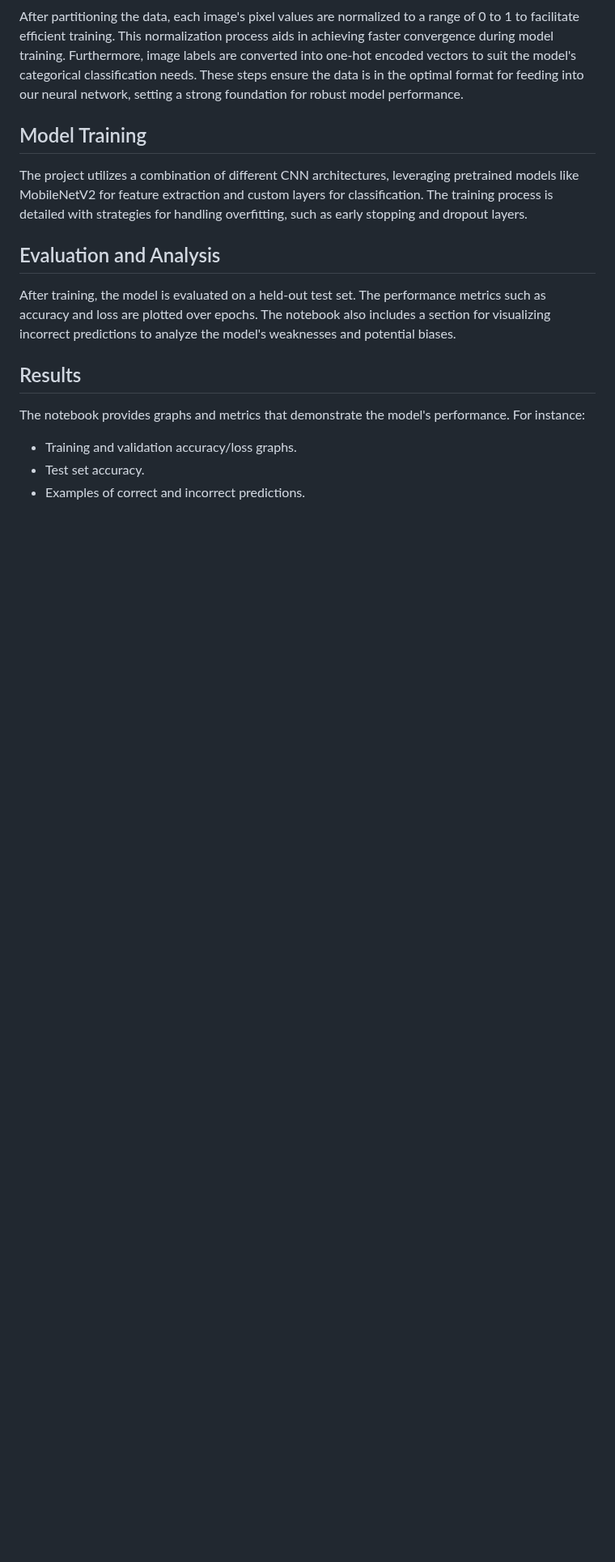
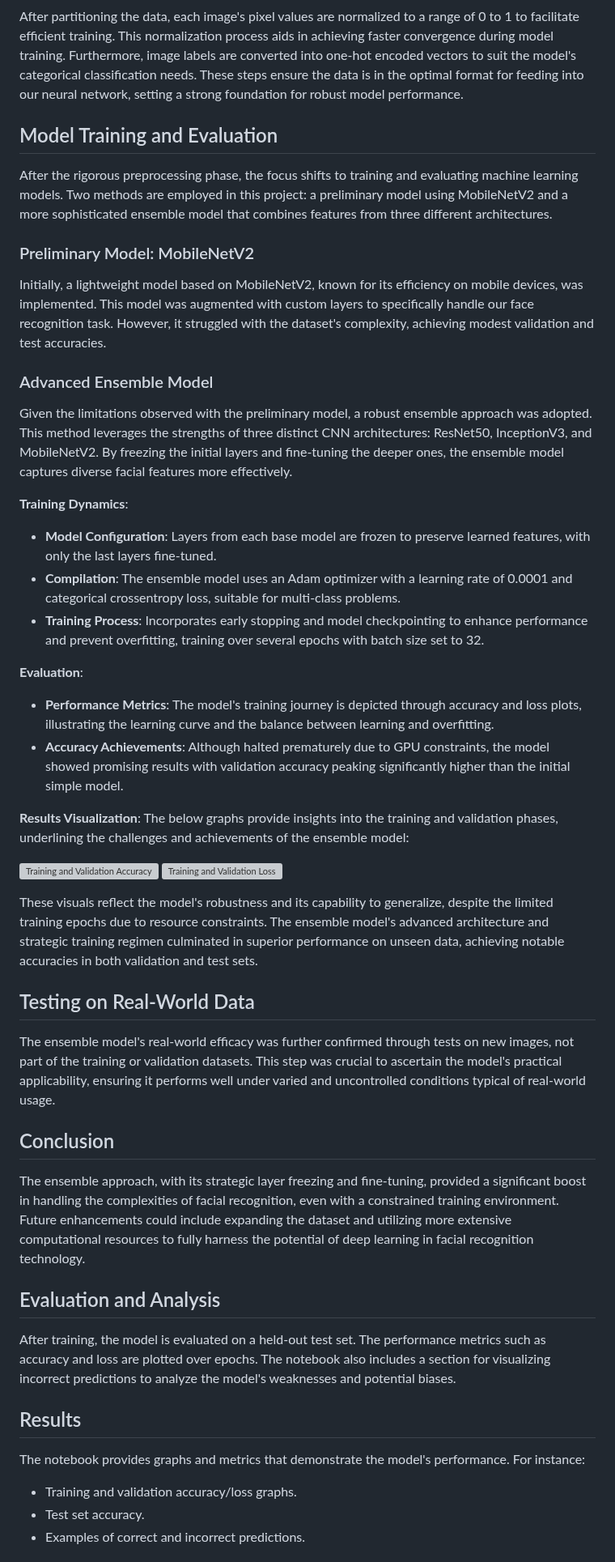
Before and after one commit to MahanVeisi8/Face_recognition, a Markdown page: preprocess and train/README.md, the part around the change. Shown at 81% size. Drawn GitHub-style; blank space fills up the shorter version; grey boxes are pictures that could not be loaded.

```diff
--- a/preprocess and train/README.md
+++ b/preprocess and train/README.md
@@ -72,10 +72,38 @@ The distribution of classes in each dataset part is visualized to confirm unifor
 
 After partitioning the data, each image's pixel values are normalized to a range of 0 to 1 to facilitate efficient training. This normalization process aids in achieving faster convergence during model training. Furthermore, image labels are converted into one-hot encoded vectors to suit the model's categorical classification needs. These steps ensure the data is in the optimal format for feeding into our neural network, setting a strong foundation for robust model performance.
 
-## Model Training
+## Model Training and Evaluation
 
-The project utilizes a combination of different CNN architectures, leveraging pretrained models like MobileNetV2 for feature extraction and custom layers for classification. The training process is detailed with strategies for handling overfitting, such as early stopping and dropout layers.
+After the rigorous preprocessing phase, the focus shifts to training and evaluating machine learning models. Two methods are employed in this project: a preliminary model using MobileNetV2 and a more sophisticated ensemble model that combines features from three different architectures.
 
+### Preliminary Model: MobileNetV2
+Initially, a lightweight model based on MobileNetV2, known for its efficiency on mobile devices, was implemented. This model was augmented with custom layers to specifically handle our face recognition task. However, it struggled with the dataset's complexity, achieving modest validation and test accuracies.
+
+### Advanced Ensemble Model
+Given the limitations observed with the preliminary model, a robust ensemble approach was adopted. This method leverages the strengths of three distinct CNN architectures: ResNet50, InceptionV3, and MobileNetV2. By freezing the initial layers and fine-tuning the deeper ones, the ensemble model captures diverse facial features more effectively.
+
+**Training Dynamics**:
+- **Model Configuration**: Layers from each base model are frozen to preserve learned features, with only the last layers fine-tuned.
+- **Compilation**: The ensemble model uses an Adam optimizer with a learning rate of 0.0001 and categorical crossentropy loss, suitable for multi-class problems.
+- **Training Process**: Incorporates early stopping and model checkpointing to enhance performance and prevent overfitting, training over several epochs with batch size set to 32.
+
+**Evaluation**:
+- **Performance Metrics**: The model's training journey is depicted through accuracy and loss plots, illustrating the learning curve and the balance between learning and overfitting.
+- **Accuracy Achievements**: Although halted prematurely due to GPU constraints, the model showed promising results with validation accuracy peaking significantly higher than the initial simple model.
+
+**Results Visualization**:
+The below graphs provide insights into the training and validation phases, underlining the challenges and achievements of the ensemble model:
+
+![Training and Validation Accuracy](asset/training_validation_accuracy.png)
+![Training and Validation Loss](asset/training_validation_loss.png)
+
+These visuals reflect the model's robustness and its capability to generalize, despite the limited training epochs due to resource constraints. The ensemble model's advanced architecture and strategic training regimen culminated in superior performance on unseen data, achieving notable accuracies in both validation and test sets.
+
+## Testing on Real-World Data
+The ensemble model's real-world efficacy was further confirmed through tests on new images, not part of the training or validation datasets. This step was crucial to ascertain the model's practical applicability, ensuring it performs well under varied and uncontrolled conditions typical of real-world usage.
+
+## Conclusion
+The ensemble approach, with its strategic layer freezing and fine-tuning, provided a significant boost in handling the complexities of facial recognition, even with a constrained training environment. Future enhancements could include expanding the dataset and utilizing more extensive computational resources to fully harness the potential of deep learning in facial recognition technology.
 ## Evaluation and Analysis
 
 After training, the model is evaluated on a held-out test set. The performance metrics such as accuracy and loss are plotted over epochs. The notebook also includes a section for visualizing incorrect predictions to analyze the model's weaknesses and potential biases.
```
